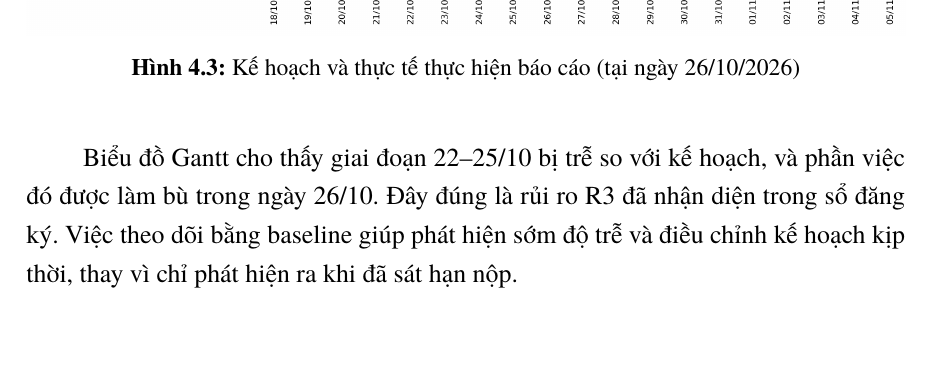
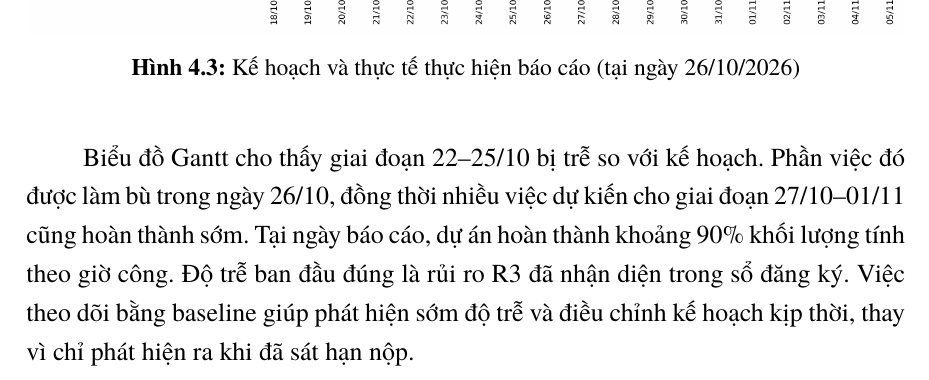
Before and after one commit to DugnCon/Information-System-Project-Management, a LaTeX document (report/main.tex, which reads report/chuong/chuong4.tex): part of page 49 of 57, cut so that both start at the same text, the shorter picture padded with empty space. Compiled offline with XeLaTeX.

Commit message:
chore(quan-ly): cập nhật tiến độ dự án ngày 26/10

```diff
--- a/report/chuong/chuong4.tex
+++ b/report/chuong/chuong4.tex
@@ -206,4 +206,4 @@ Bản thân việc làm báo cáo này cũng là một dự án nhỏ: có phạ
 \label{fig:gantt-bao-cao}
 \end{figure}
 
-Biểu đồ Gantt cho thấy giai đoạn 22--25/10 bị trễ so với kế hoạch, và phần việc đó được làm bù trong ngày 26/10. Đây đúng là rủi ro R3 đã nhận diện trong sổ đăng ký. Việc theo dõi bằng baseline giúp phát hiện sớm độ trễ và điều chỉnh kế hoạch kịp thời, thay vì chỉ phát hiện ra khi đã sát hạn nộp.
+Biểu đồ Gantt cho thấy giai đoạn 22--25/10 bị trễ so với kế hoạch. Phần việc đó được làm bù trong ngày 26/10, đồng thời nhiều việc dự kiến cho giai đoạn 27/10--01/11 cũng hoàn thành sớm. Tại ngày báo cáo, dự án hoàn thành khoảng 90\% khối lượng tính theo giờ công. Độ trễ ban đầu đúng là rủi ro R3 đã nhận diện trong sổ đăng ký. Việc theo dõi bằng baseline giúp phát hiện sớm độ trễ và điều chỉnh kế hoạch kịp thời, thay vì chỉ phát hiện ra khi đã sát hạn nộp.
```
Also changed, not shown: results/figures/gantt_bao_cao.png, 2 other files.
